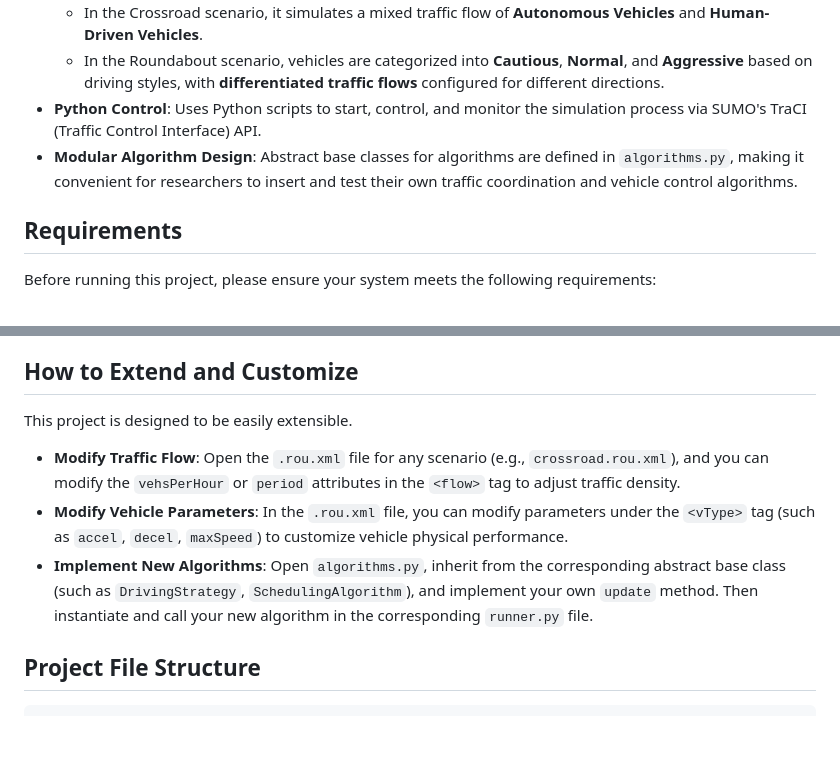
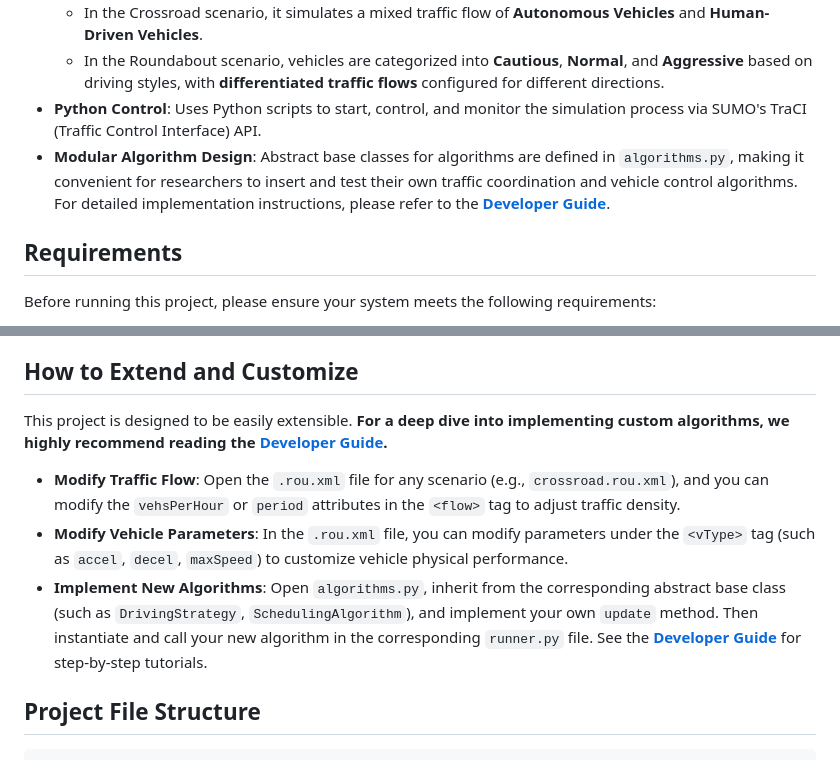
Before and after one commit to JoysonYou/Distributed_transportation_system, a Markdown page: README.md, 2 parts joined by grey strips. GitHub-like rendering; blank space fills up the shorter version.

Commit message:
Emphasize Developer Guide in README

```diff
--- a/README.md
+++ b/README.md
@@ -11,7 +11,7 @@ This is a traffic simulation project based on [SUMO (Simulation of Urban MObilit
   - In the Crossroad scenario, it simulates a mixed traffic flow of **Autonomous Vehicles** and **Human-Driven Vehicles**.
   - In the Roundabout scenario, vehicles are categorized into **Cautious**, **Normal**, and **Aggressive** based on driving styles, with **differentiated traffic flows** configured for different directions.
 - **Python Control**: Uses Python scripts to start, control, and monitor the simulation process via SUMO's TraCI (Traffic Control Interface) API.
-- **Modular Algorithm Design**: Abstract base classes for algorithms are defined in `algorithms.py`, making it convenient for researchers to insert and test their own traffic coordination and vehicle control algorithms.
+- **Modular Algorithm Design**: Abstract base classes for algorithms are defined in `algorithms.py`, making it convenient for researchers to insert and test their own traffic coordination and vehicle control algorithms. For detailed implementation instructions, please refer to the **[Developer Guide](DEVELOPER_GUIDE.md)**.
 
 ## Requirements
 
@@ -68,11 +68,11 @@ This will launch a simulation of the roundabout scenario, where you can observe
 
 ## How to Extend and Customize
 
-This project is designed to be easily extensible.
+This project is designed to be easily extensible. **For a deep dive into implementing custom algorithms, we highly recommend reading the [Developer Guide](DEVELOPER_GUIDE.md).**
 
 - **Modify Traffic Flow**: Open the `.rou.xml` file for any scenario (e.g., `crossroad.rou.xml`), and you can modify the `vehsPerHour` or `period` attributes in the `<flow>` tag to adjust traffic density.
 - **Modify Vehicle Parameters**: In the `.rou.xml` file, you can modify parameters under the `<vType>` tag (such as `accel`, `decel`, `maxSpeed`) to customize vehicle physical performance.
-- **Implement New Algorithms**: Open `algorithms.py`, inherit from the corresponding abstract base class (such as `DrivingStrategy`, `SchedulingAlgorithm`), and implement your own `update` method. Then instantiate and call your new algorithm in the corresponding `runner.py` file.
+- **Implement New Algorithms**: Open `algorithms.py`, inherit from the corresponding abstract base class (such as `DrivingStrategy`, `SchedulingAlgorithm`), and implement your own `update` method. Then instantiate and call your new algorithm in the corresponding `runner.py` file. See the **[Developer Guide](DEVELOPER_GUIDE.md)** for step-by-step tutorials.
 
 ## Project File Structure
 
```
